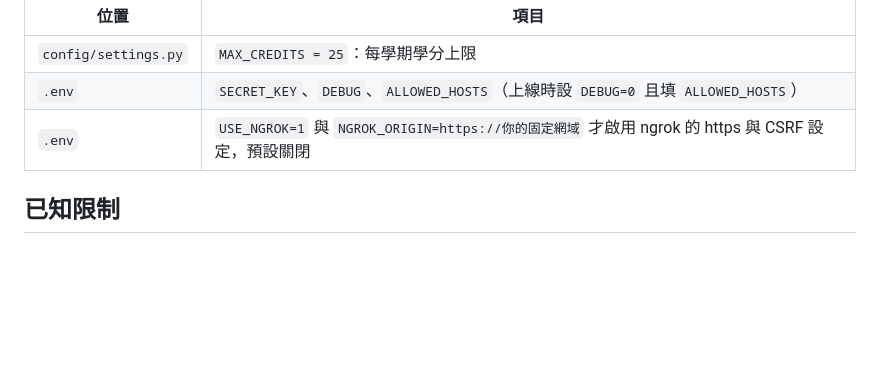
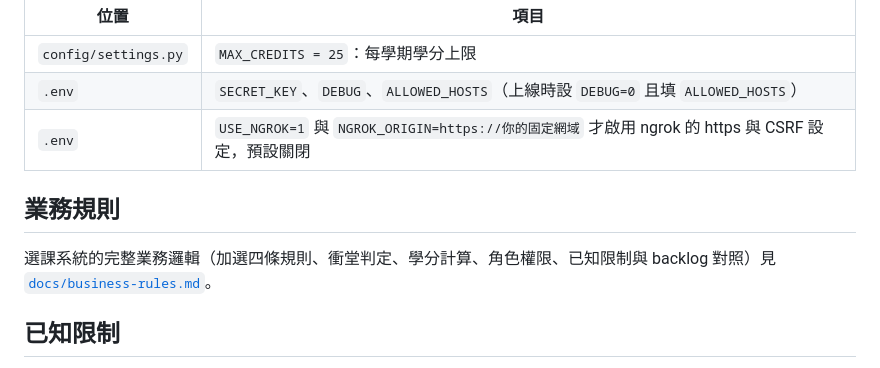
Before and after one commit to lucashsu95/course_select, a Markdown page: README.md, the part around the change. Rendered like a GitHub page; blank space fills up the shorter version.

Commit message:
docs: 新增業務規則文件——加選四規則、衝堂、學分、角色權限與 backlog 對照

```diff
--- a/README.md
+++ b/README.md
@@ -75,6 +75,10 @@ courses/management/commands/seed.py    範例學期、課程與班別資料
 | `.env` | `SECRET_KEY`、`DEBUG`、`ALLOWED_HOSTS`（上線時設 `DEBUG=0` 且填 `ALLOWED_HOSTS`） |
 | `.env` | `USE_NGROK=1` 與 `NGROK_ORIGIN=https://你的固定網域` 才啟用 ngrok 的 https 與 CSRF 設定，預設關閉 |
 
+## 業務規則
+
+選課系統的完整業務邏輯（加選四條規則、衝堂判定、學分計算、角色權限、已知限制與 backlog 對照）見 [`docs/business-rules.md`](docs/business-rules.md)。
+
 ## 已知限制
 
 - 名額檢查在 SQLite 上取不到列鎖，高併發下可能超收；換 PostgreSQL 後 `select_for_update()` 才會真正生效（`courses/services.py`）。
```
Also changed, not shown: docs/business-rules.md (added, +121 -0 lines).
